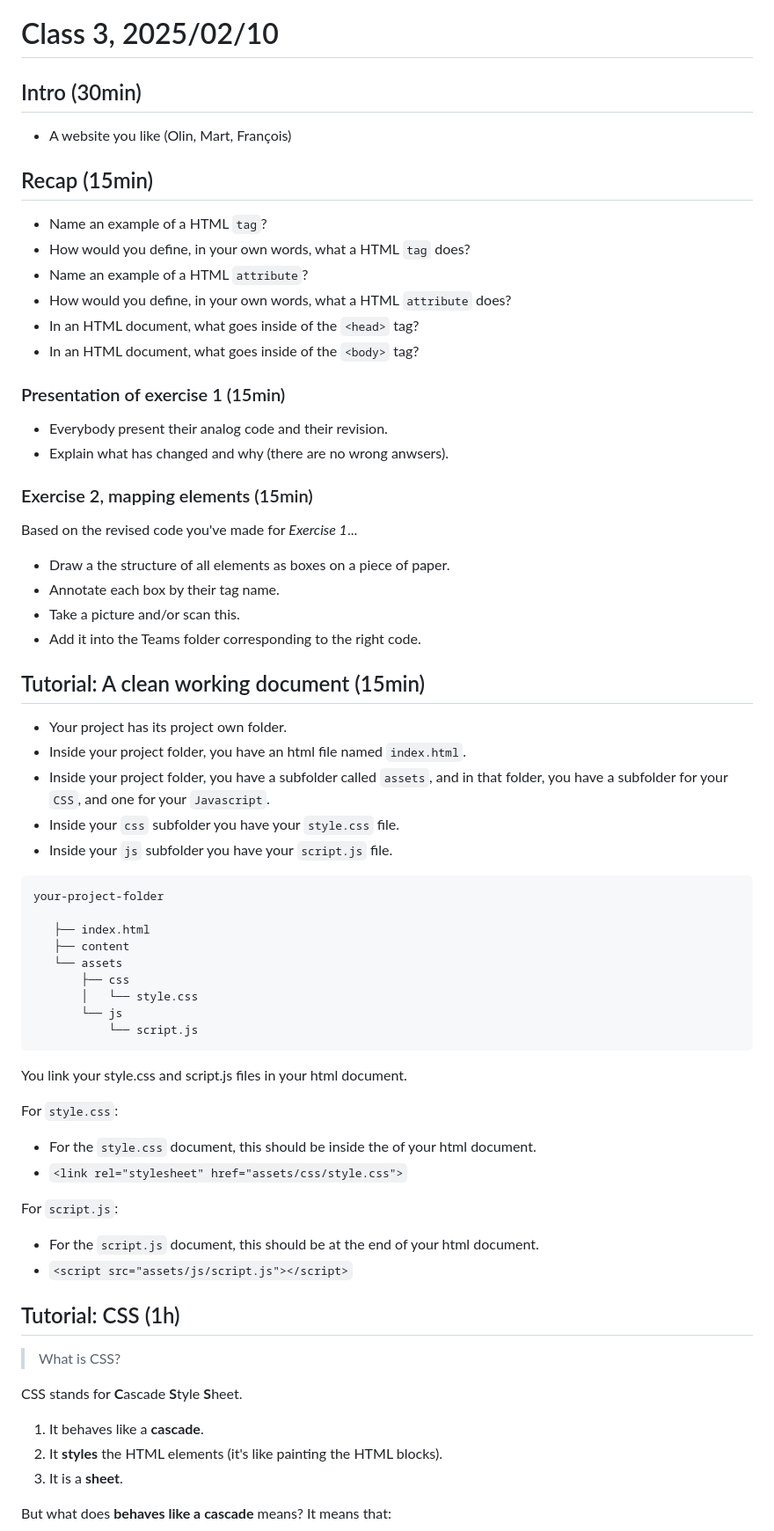
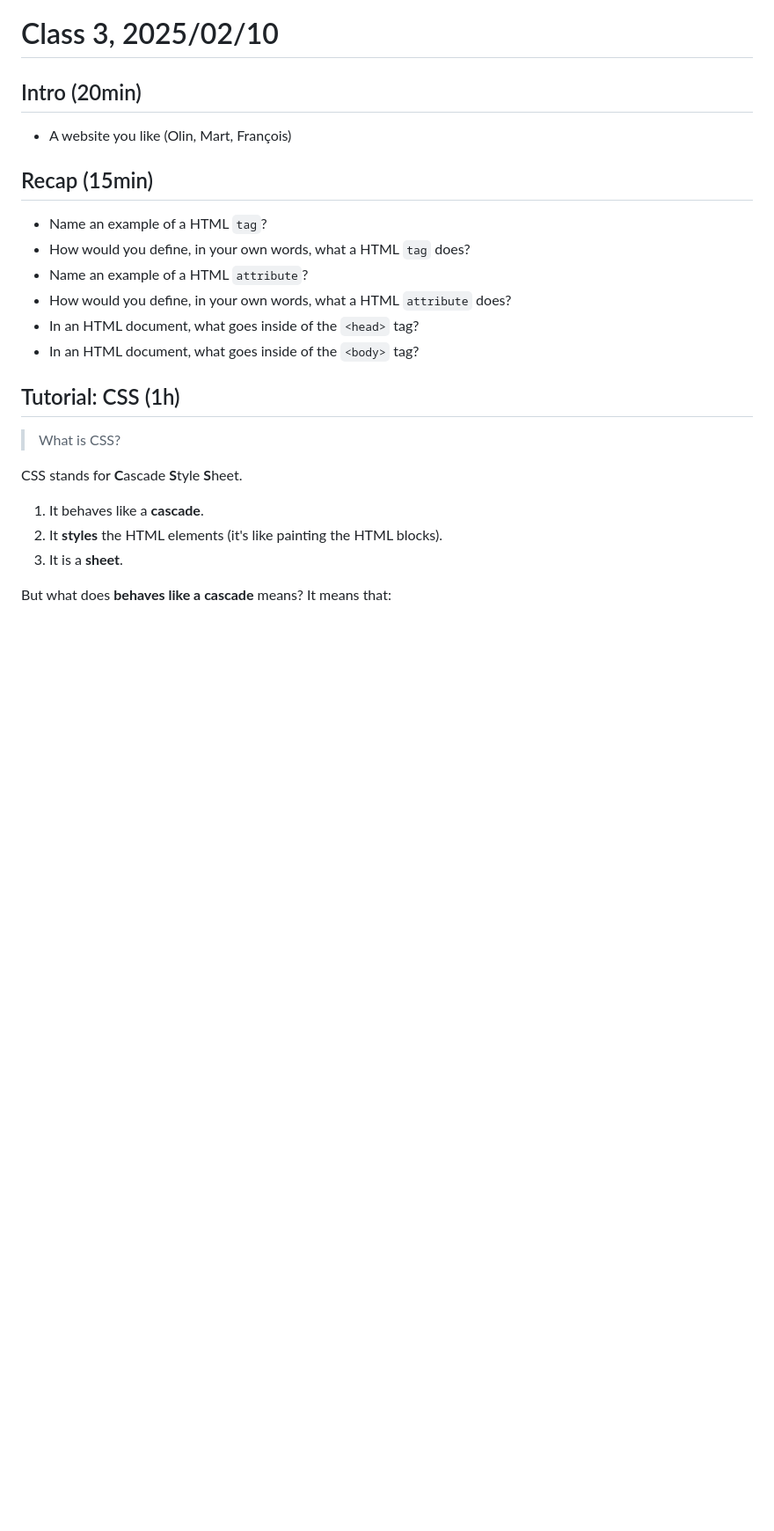
Before and after one commit to francois-gm/go-kabk-y1b, a Markdown page: 03 - 20250210 - CSS/README.md, the part around the change. Shown at 88% size. Drawn GitHub-style; blank space fills up the shorter version.

````diff
--- a/03 - 20250210 - CSS/README.md
+++ b/03 - 20250210 - CSS/README.md
@@ -1,6 +1,6 @@
 # Class 3, 2025/02/10
 
-## Intro (30min)
+## Intro (20min)
 
 - A website you like (Olin, Mart, François)
 
@@ -12,52 +12,6 @@
 - How would you define, in your own words, what a HTML `attribute` does?
 - In an HTML document, what goes inside of the `<head>` tag?
 - In an HTML document, what goes inside of the `<body>` tag?
-
-### Presentation of exercise 1 (15min)
-
-- Everybody present their analog code and their revision.
-- Explain what has changed and why (there are no wrong anwsers).
-
-### Exercise 2, mapping elements (15min)
-
-Based on the revised code you've made for *Exercise 1*...
-
-- Draw a the structure of all elements as boxes on a piece of paper.
-- Annotate each box by their tag name.
-- Take a picture and/or scan this.
-- Add it into the Teams folder corresponding to the right code.
-
-## Tutorial: A clean working document (15min)
-
-- Your project has its project own folder.
-- Inside your project folder, you have an html file named `index.html`.
-- Inside your project folder, you have a subfolder called `assets`, and in that folder, you have a subfolder for your `CSS`, and one for your `Javascript`.
-- Inside your `css` subfolder you have your `style.css` file.
-- Inside your `js` subfolder you have your `script.js` file.
-
-```
-your-project-folder
-
-   ├── index.html
-   ├── content
-   └── assets
-       ├── css
-       │   └── style.css
-       └── js
-           └── script.js
-```
-
-You link your style.css and script.js files in your html document.
-
-For `style.css`:
-
-- For the `style.css` document, this should be inside the <head> of your html document.
-- `<link rel="stylesheet" href="assets/css/style.css">`
-
-For `script.js`:
-
-- For the `script.js` document, this should be at the end of your html document.
-- `<script src="assets/js/script.js"></script>`
 
 ## Tutorial: CSS (1h)
 
````
